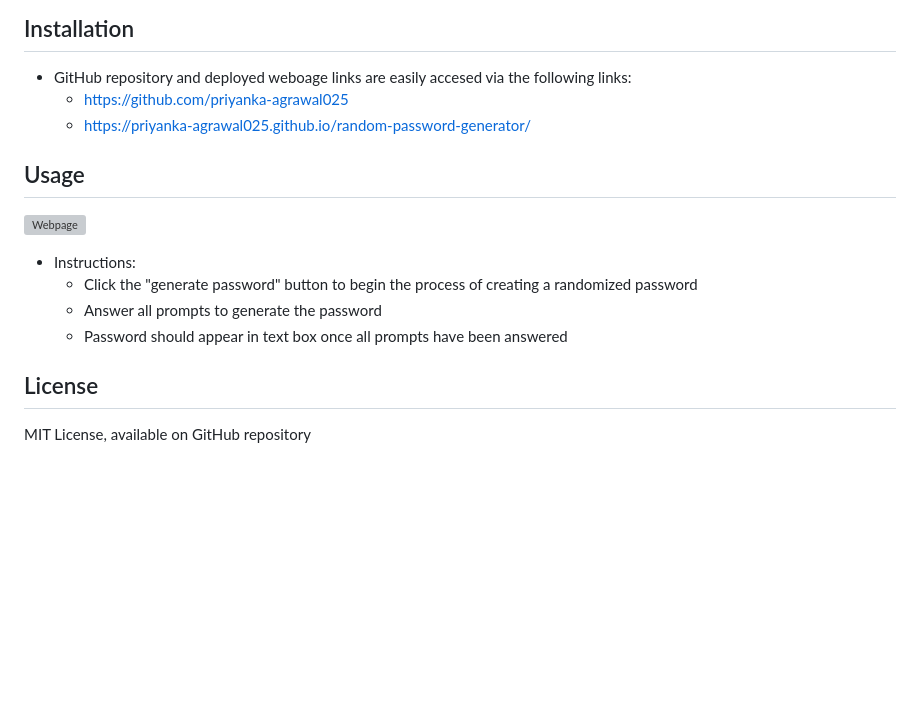
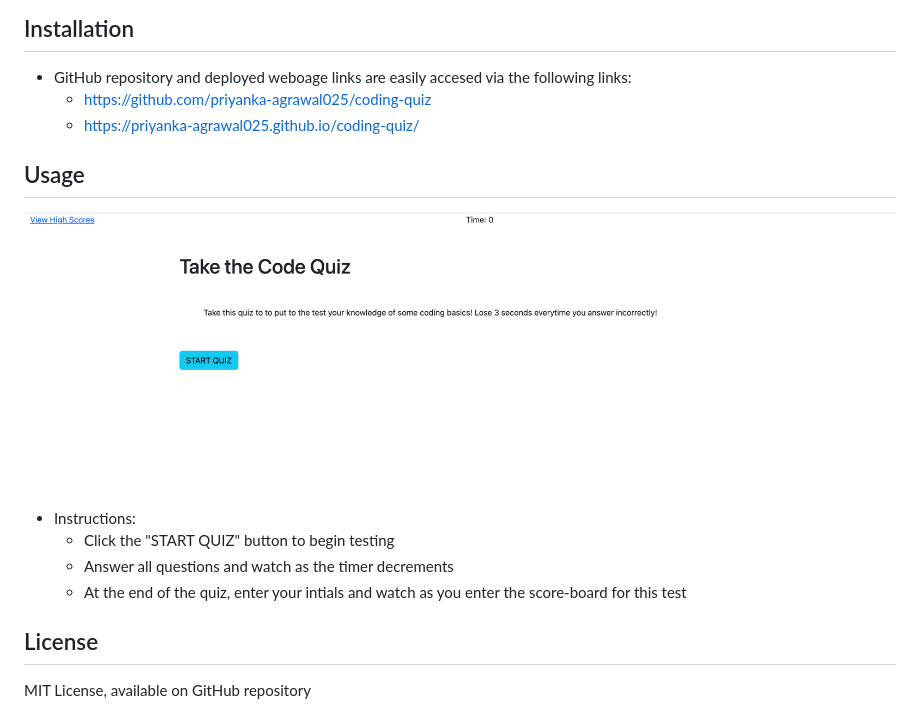
Before and after one commit to priyanka-agrawal025/coding-quiz, a Markdown page: README.md, the part around the change. Drawn GitHub-style; pictures changed too: assets/images/deployed-webpage-quiz.png (added); blank space fills up the shorter version; grey boxes are pictures that could not be loaded.

Commit message:
final changes made to the readme file

```diff
--- a/README.md
+++ b/README.md
@@ -8,17 +8,17 @@
 ## Installation
 
 + GitHub repository and deployed weboage links are easily accesed via the following links:
-    + https://github.com/priyanka-agrawal025
-    + https://priyanka-agrawal025.github.io/random-password-generator/
+    + https://github.com/priyanka-agrawal025/coding-quiz
+    + https://priyanka-agrawal025.github.io/coding-quiz/
 
 ## Usage
 
-![Webpage](assets/deployed-webpage.png)
+![Webpage](assets/images/deployed-webpage-quiz.png)
 
 + Instructions:
-    + Click the "generate password" button to begin the process of creating a randomized password
-    + Answer all prompts to generate the password
-    + Password should appear in text box once all prompts have been answered
+    + Click the "START QUIZ" button to begin testing
+    + Answer all questions and watch as the timer decrements
+    + At the end of the quiz, enter your intials and watch as you enter the score-board for this test
 
 ## License
 
```
